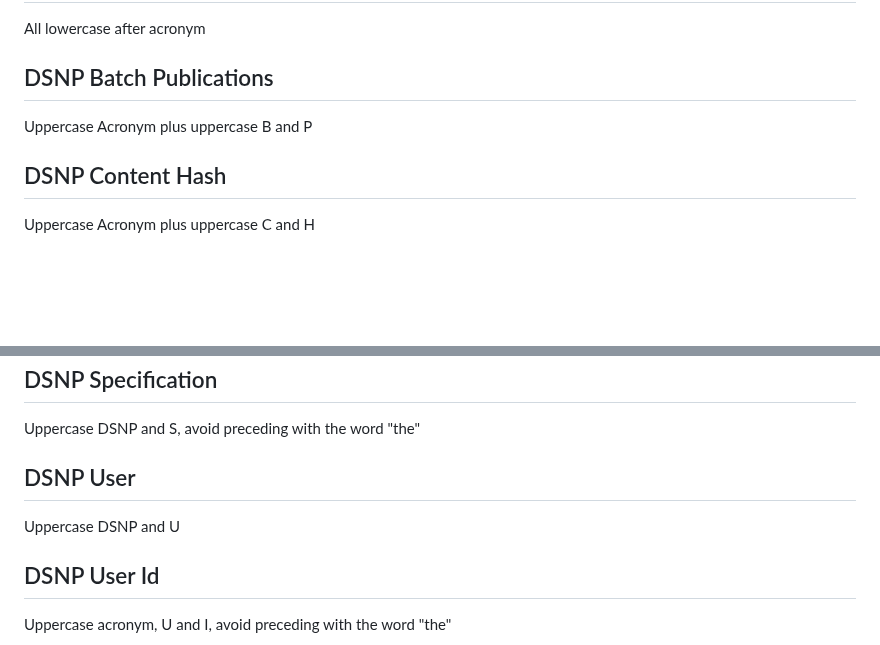
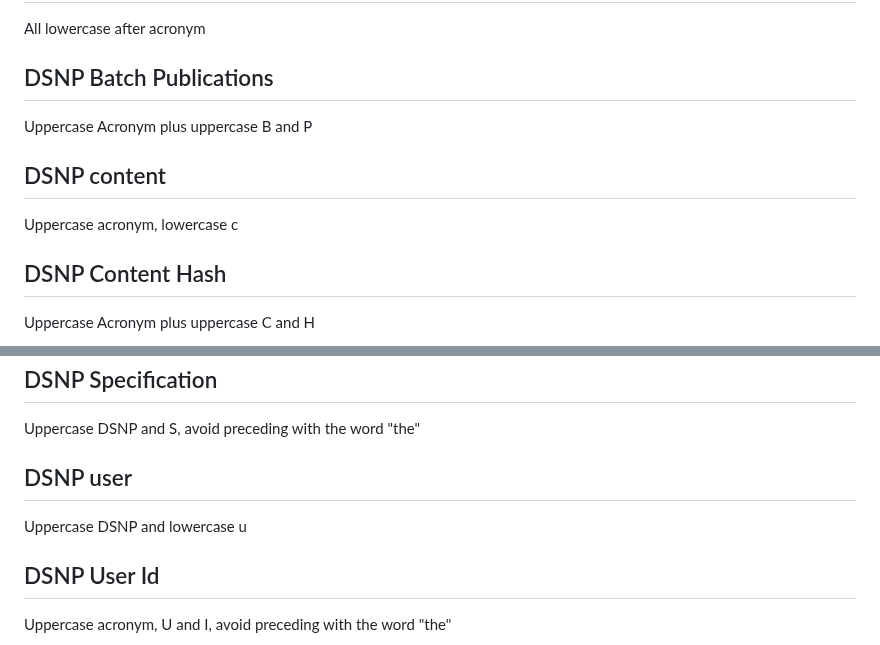
Before and after one commit to LibertyDSNP/spec, a Markdown page: STYLEGUIDE.md, 2 parts joined by grey strips. Drawn GitHub-style; blank space fills up the shorter version.

```diff
--- a/STYLEGUIDE.md
+++ b/STYLEGUIDE.md
@@ -75,6 +75,9 @@ All lowercase after acronym
 ## DSNP Batch Publications
 Uppercase Acronym plus uppercase B and P
 
+## DSNP content
+Uppercase acronym, lowercase c
+
 ## DSNP Content Hash
 Uppercase Acronym plus uppercase C and H
 
@@ -99,8 +102,8 @@ Uppercase Acronym plus uppercase P and S
 ## DSNP Specification
 Uppercase DSNP and S, avoid preceding with the word "the"
 
-## DSNP User
-Uppercase DSNP and U
+## DSNP user
+Uppercase DSNP and lowercase u
 
 ## DSNP User Id
 Uppercase acronym, U and I, avoid preceding with the word "the"
```
